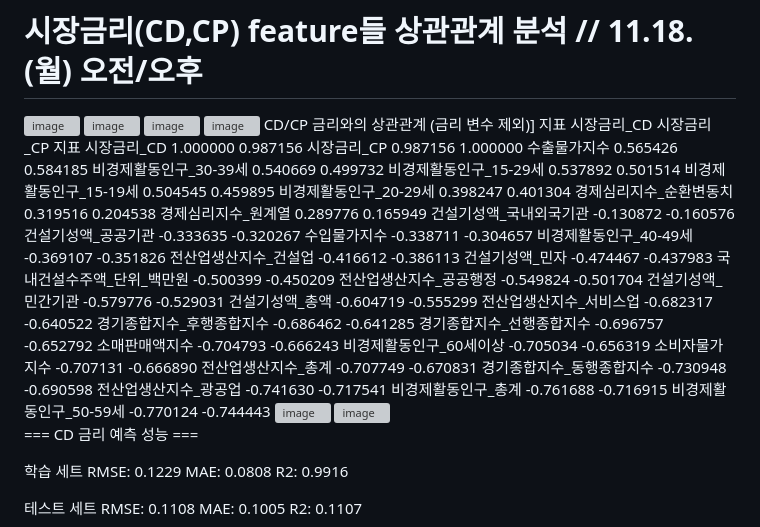
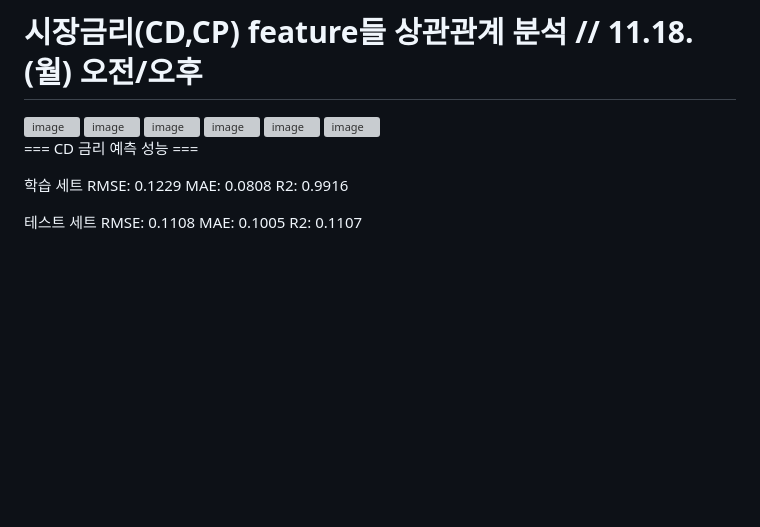
Before and after one commit to DoxB/would_you_loan_ml, a Markdown page: README.md, the part around the change. Drawn GitHub-style; blank space fills up the shorter version; grey boxes are pictures that could not be loaded.

Commit message:
WF-91 Update README.md

```diff
--- a/README.md
+++ b/README.md
@@ -7,39 +7,6 @@
 <img width="1034" alt="image" src="https://github.com/user-attachments/assets/5d60e275-37a0-493f-af88-74a9e21add7b">
 
 <img width="731" alt="image" src="https://github.com/user-attachments/assets/5af43488-970d-47a8-bf02-ae23f4a9db9e">
-CD/CP 금리와의 상관관계 (금리 변수 제외)]
-지표               시장금리_CD   시장금리_CP
-지표
-시장금리_CD         1.000000  0.987156
-시장금리_CP         0.987156  1.000000
-수출물가지수          0.565426  0.584185
-비경제활동인구_30-39세  0.540669  0.499732
-비경제활동인구_15-29세  0.537892  0.501514
-비경제활동인구_15-19세  0.504545  0.459895
-비경제활동인구_20-29세  0.398247  0.401304
-경제심리지수_순환변동치    0.319516  0.204538
-경제심리지수_원계열      0.289776  0.165949
-건설기성액_국내외국기관   -0.130872 -0.160576
-건설기성액_공공기관     -0.333635 -0.320267
-수입물가지수         -0.338711 -0.304657
-비경제활동인구_40-49세 -0.369107 -0.351826
-전산업생산지수_건설업    -0.416612 -0.386113
-건설기성액_민자       -0.474467 -0.437983
-국내건설수주액_단위_백만원 -0.500399 -0.450209
-전산업생산지수_공공행정   -0.549824 -0.501704
-건설기성액_민간기관     -0.579776 -0.529031
-건설기성액_총액       -0.604719 -0.555299
-전산업생산지수_서비스업   -0.682317 -0.640522
-경기종합지수_후행종합지수  -0.686462 -0.641285
-경기종합지수_선행종합지수  -0.696757 -0.652792
-소매판매액지수        -0.704793 -0.666243
-비경제활동인구_60세이상  -0.705034 -0.656319
-소비자물가지수        -0.707131 -0.666890
-전산업생산지수_총계     -0.707749 -0.670831
-경기종합지수_동행종합지수  -0.730948 -0.690598
-전산업생산지수_광공업    -0.741630 -0.717541
-비경제활동인구_총계     -0.761688 -0.716915
-비경제활동인구_50-59세 -0.770124 -0.744443
 
 <img width="787" alt="image" src="https://github.com/user-attachments/assets/80baeadb-e4db-411a-ab5e-93d6dae297fa">
 
```
